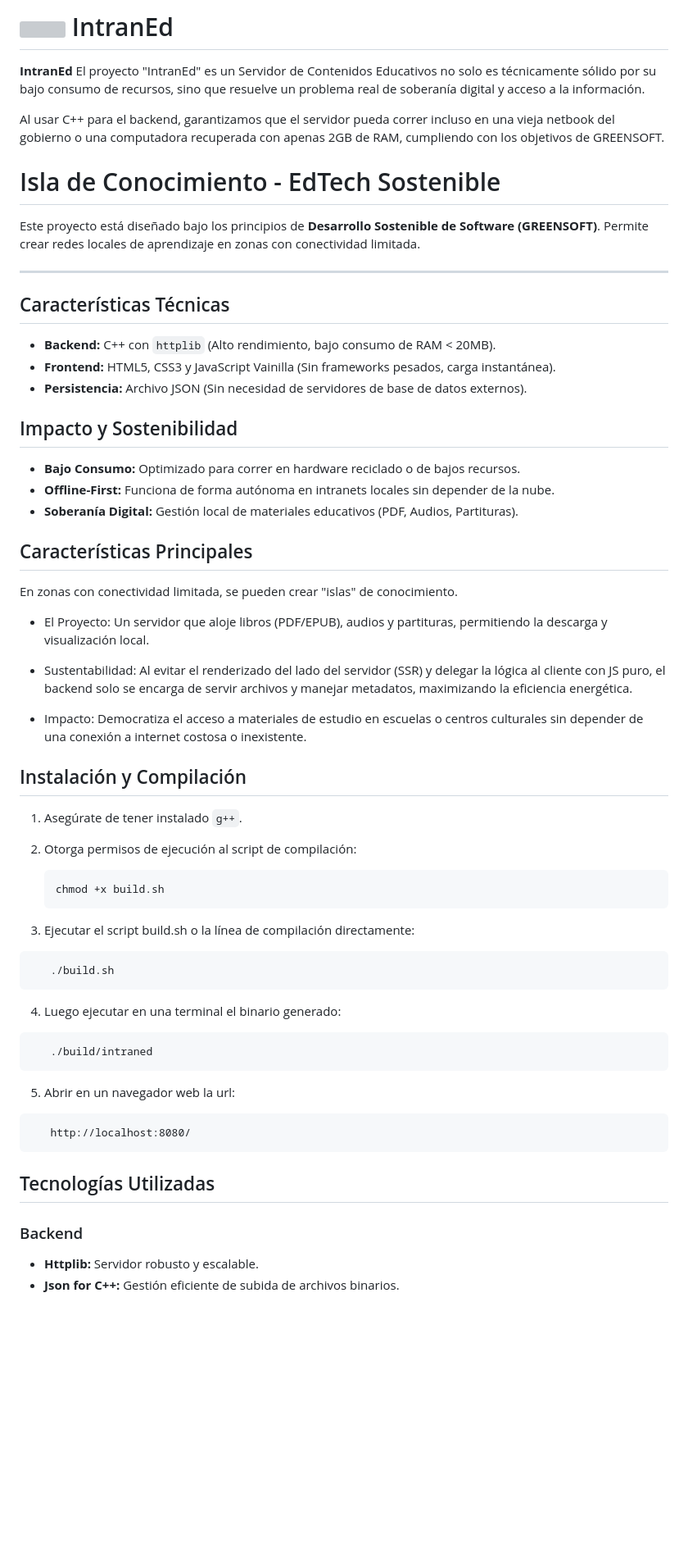
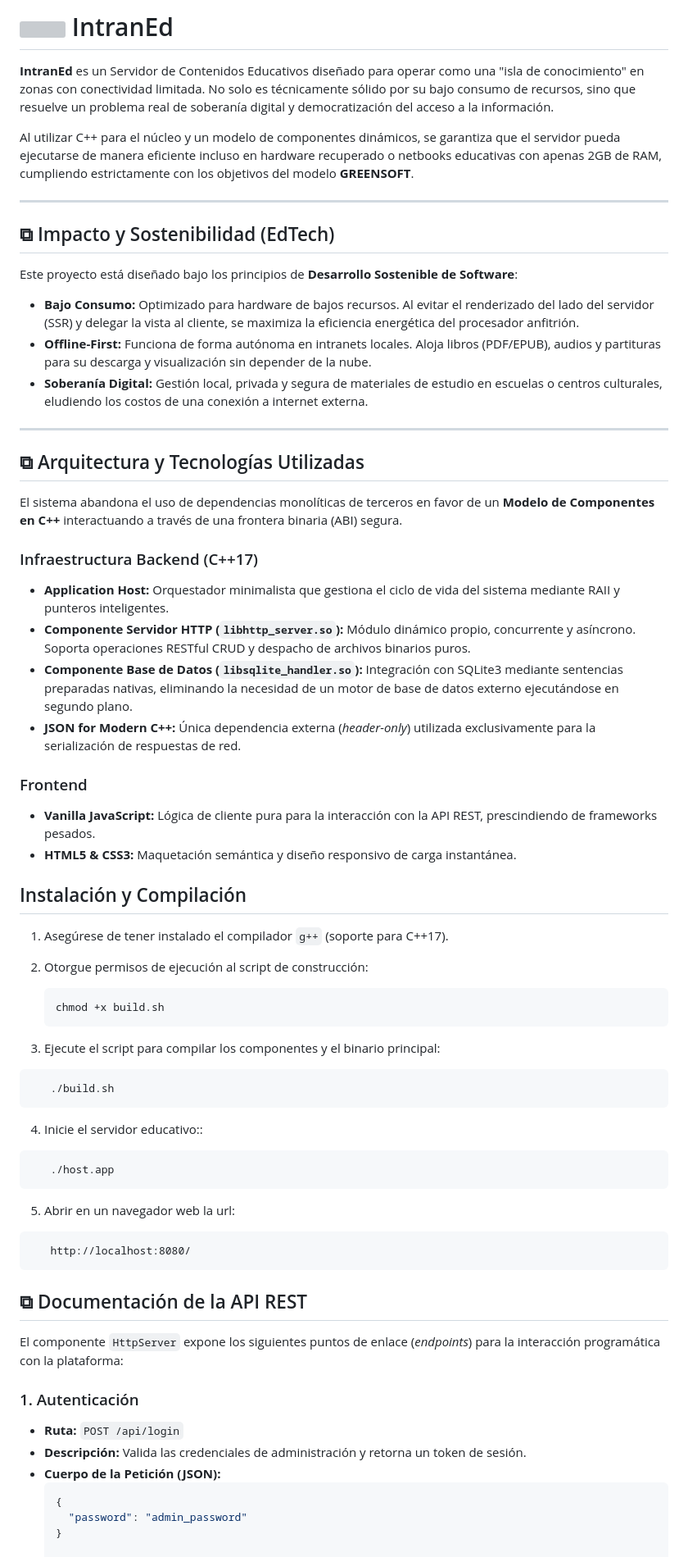
Before and after one commit to gabrielinuz/cpp-component-model, a Markdown page: examples/intraned/README.md, the part around one of its changes. Shown at 82% size. GitHub-like rendering; blank space fills up the shorter version; grey boxes are pictures that could not be loaded.

````diff
--- a/examples/intraned/README.md
+++ b/examples/intraned/README.md
@@ -2,58 +2,64 @@
 
-**IntranEd** El proyecto "IntranEd" es un Servidor de Contenidos Educativos no solo es técnicamente sólido por su bajo consumo de recursos, sino que resuelve un problema real de soberanía digital y acceso a la información.
+**IntranEd** es un Servidor de Contenidos Educativos diseñado para operar como una "isla de conocimiento" en zonas con conectividad limitada. No solo es técnicamente sólido por su bajo consumo de recursos, sino que resuelve un problema real de soberanía digital y democratización del acceso a la información.
 
-Al usar C++ para el backend, garantizamos que el servidor pueda correr incluso en una vieja netbook del gobierno o una computadora recuperada con apenas 2GB de RAM, cumpliendo con los objetivos de GREENSOFT.
-
-# Isla de Conocimiento - EdTech Sostenible
-
-Este proyecto está diseñado bajo los principios de **Desarrollo Sostenible de Software (GREENSOFT)**. Permite crear redes locales de aprendizaje en zonas con conectividad limitada.
+Al utilizar C++ para el núcleo y un modelo de componentes dinámicos, se garantiza que el servidor pueda ejecutarse de manera eficiente incluso en hardware recuperado o netbooks educativas con apenas 2GB de RAM, cumpliendo estrictamente con los objetivos del modelo **GREENSOFT**.
 
 ---
 
-## Características Técnicas
-- **Backend:** C++ con `httplib` (Alto rendimiento, bajo consumo de RAM < 20MB).
-- **Frontend:** HTML5, CSS3 y JavaScript Vainilla (Sin frameworks pesados, carga instantánea).
-- **Persistencia:** Archivo JSON (Sin necesidad de servidores de base de datos externos).
+## ⧉ Impacto y Sostenibilidad (EdTech)
 
-## Impacto y Sostenibilidad
-- **Bajo Consumo:** Optimizado para correr en hardware reciclado o de bajos recursos.
-- **Offline-First:** Funciona de forma autónoma en intranets locales sin depender de la nube.
-- **Soberanía Digital:** Gestión local de materiales educativos (PDF, Audios, Partituras).
+Este proyecto está diseñado bajo los principios de **Desarrollo Sostenible de Software**:
+- **Bajo Consumo:** Optimizado para hardware de bajos recursos. Al evitar el renderizado del lado del servidor (SSR) y delegar la vista al cliente, se maximiza la eficiencia energética del procesador anfitrión.
+- **Offline-First:** Funciona de forma autónoma en intranets locales. Aloja libros (PDF/EPUB), audios y partituras para su descarga y visualización sin depender de la nube.
+- **Soberanía Digital:** Gestión local, privada y segura de materiales de estudio en escuelas o centros culturales, eludiendo los costos de una conexión a internet externa.
 
-## Características Principales
-En zonas con conectividad limitada, se pueden crear "islas" de conocimiento.
+---
 
-* El Proyecto: Un servidor que aloje libros (PDF/EPUB), audios y partituras, permitiendo la descarga y visualización local.
+## ⧉ Arquitectura y Tecnologías Utilizadas
 
-* Sustentabilidad: Al evitar el renderizado del lado del servidor (SSR) y delegar la lógica al cliente con JS puro, el backend solo se encarga de servir archivos y manejar metadatos, maximizando la eficiencia energética.
+El sistema abandona el uso de dependencias monolíticas de terceros en favor de un **Modelo de Componentes en C++** interactuando a través de una frontera binaria (ABI) segura.
 
-* Impacto: Democratiza el acceso a materiales de estudio en escuelas o centros culturales sin depender de una conexión a internet costosa o inexistente.
+### Infraestructura Backend (C++17)
+* **Application Host:** Orquestador minimalista que gestiona el ciclo de vida del sistema mediante RAII y punteros inteligentes.
+* **Componente Servidor HTTP (`libhttp_server.so`):** Módulo dinámico propio, concurrente y asíncrono. Soporta operaciones RESTful CRUD y despacho de archivos binarios puros.
+* **Componente Base de Datos (`libsqlite_handler.so`):** Integración con SQLite3 mediante sentencias preparadas nativas, eliminando la necesidad de un motor de base de datos externo ejecutándose en segundo plano.
+* **JSON for Modern C++:** Única dependencia externa (*header-only*) utilizada exclusivamente para la serialización de respuestas de red.
+
+### Frontend
+* **Vanilla JavaScript:** Lógica de cliente pura para la interacción con la API REST, prescindiendo de frameworks pesados.
+* **HTML5 & CSS3:** Maquetación semántica y diseño responsivo de carga instantánea.
 
 ## Instalación y Compilación
-1. Asegúrate de tener instalado `g++`.
+1. Asegúrese de tener instalado el compilador `g++` (soporte para C++17).
 
-2. Otorga permisos de ejecución al script de compilación:
+2. Otorgue permisos de ejecución al script de construcción:
    ```bash
    chmod +x build.sh
    ```
-3. Ejecutar el script build.sh o la línea de compilación directamente:
+3. Ejecute el script para compilar los componentes y el binario principal:
 ```bash
    ./build.sh
 ```
 
-4. Luego ejecutar en una terminal el binario generado:
+4. Inicie el servidor educativo::
 ```bash
-   ./build/intraned
+   ./host.app
 ```
 
 5. Abrir en un navegador web la url:
 ```text
    http://localhost:8080/
 ```
+## ⧉ Documentación de la API REST
 
-## Tecnologías Utilizadas
+El componente `HttpServer` expone los siguientes puntos de enlace (*endpoints*) para la interacción programática con la plataforma:
 
-### Backend
-* **Httplib:** Servidor robusto y escalable.
-* **Json for C++:** Gestión eficiente de subida de archivos binarios.
+### 1. Autenticación
+* **Ruta:** `POST /api/login`
+* **Descripción:** Valida las credenciales de administración y retorna un token de sesión.
+* **Cuerpo de la Petición (JSON):**
+  ```json
+  {
+    "password": "admin_password"
+  }
 
````
Also changed, not shown: other parts of examples/intraned/README.md (+20 -26 lines).
